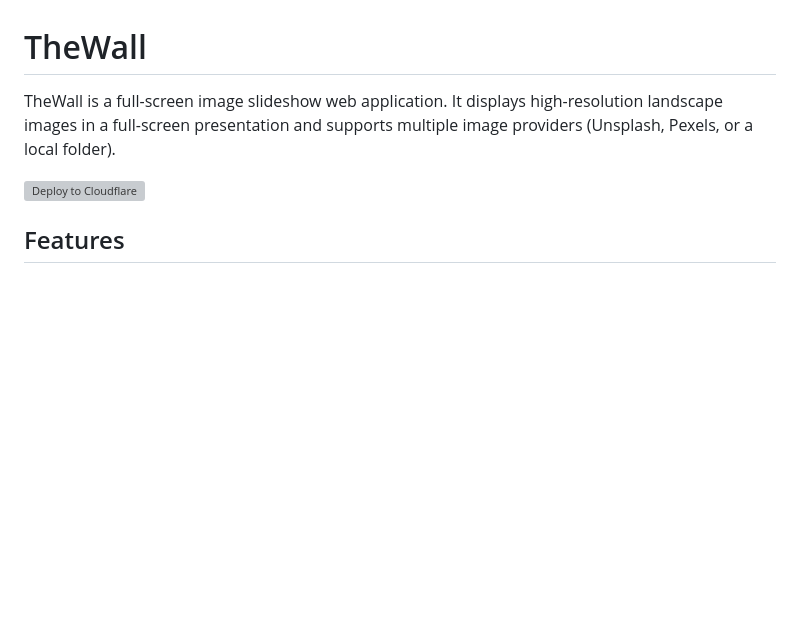
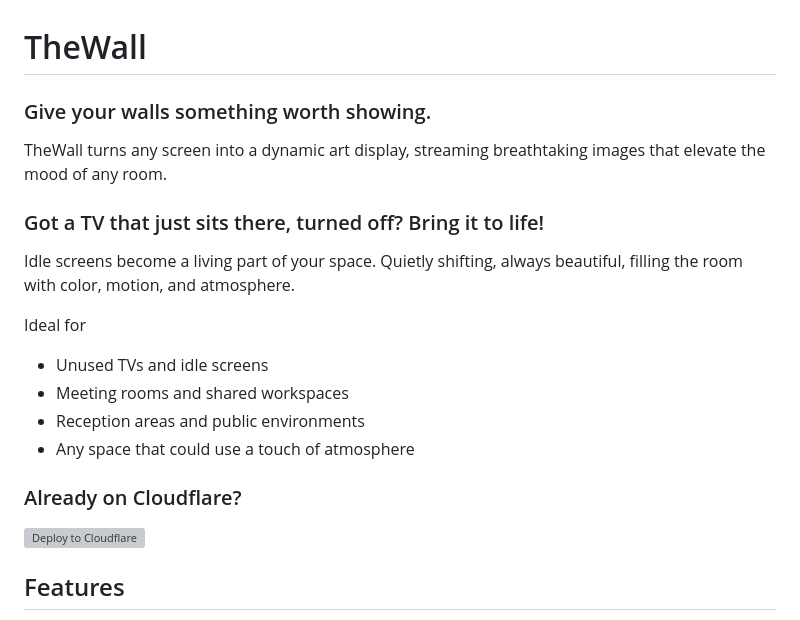
Before and after one commit to fdcastel/TheWall, a Markdown page: README.md, the part around the change. Rendered like a GitHub page; blank space fills up the shorter version; grey boxes are pictures that could not be loaded.

Commit message:
Updates README with better descriptions and usage scenarios for TheWall

```diff
--- a/README.md
+++ b/README.md
@@ -1,8 +1,25 @@
 # TheWall
 
-TheWall is a full-screen image slideshow web application. It displays high-resolution landscape images in a full-screen presentation and supports multiple image providers (Unsplash, Pexels, or a local folder).
+### Give your walls something worth showing.
+
+TheWall turns any screen into a dynamic art display, streaming breathtaking images that elevate the mood of any room.
+
+### Got a TV that just sits there, turned off? Bring it to life!
+
+Idle screens become a living part of your space. Quietly shifting, always beautiful, filling the room with color, motion, and atmosphere.
+
+Ideal for
+- Unused TVs and idle screens
+- Meeting rooms and shared workspaces
+- Reception areas and public environments
+- Any space that could use a touch of atmosphere
+
+### Already on Cloudflare?
 
 [![Deploy to Cloudflare](https://deploy.workers.cloudflare.com/button)](https://deploy.workers.cloudflare.com/?url=https://github.com/fdcastel/TheWall)
+
+
+
 
 ## Features
 - Full-screen image display with smooth transitions
```
